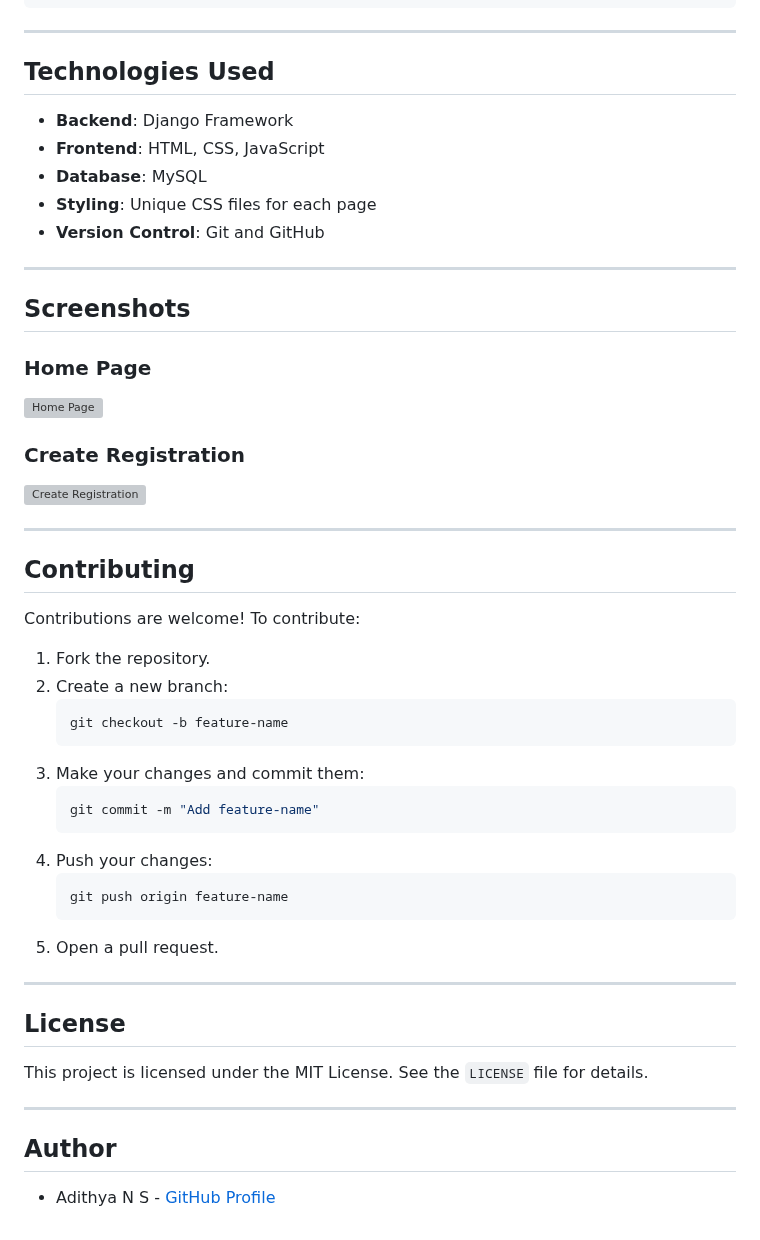
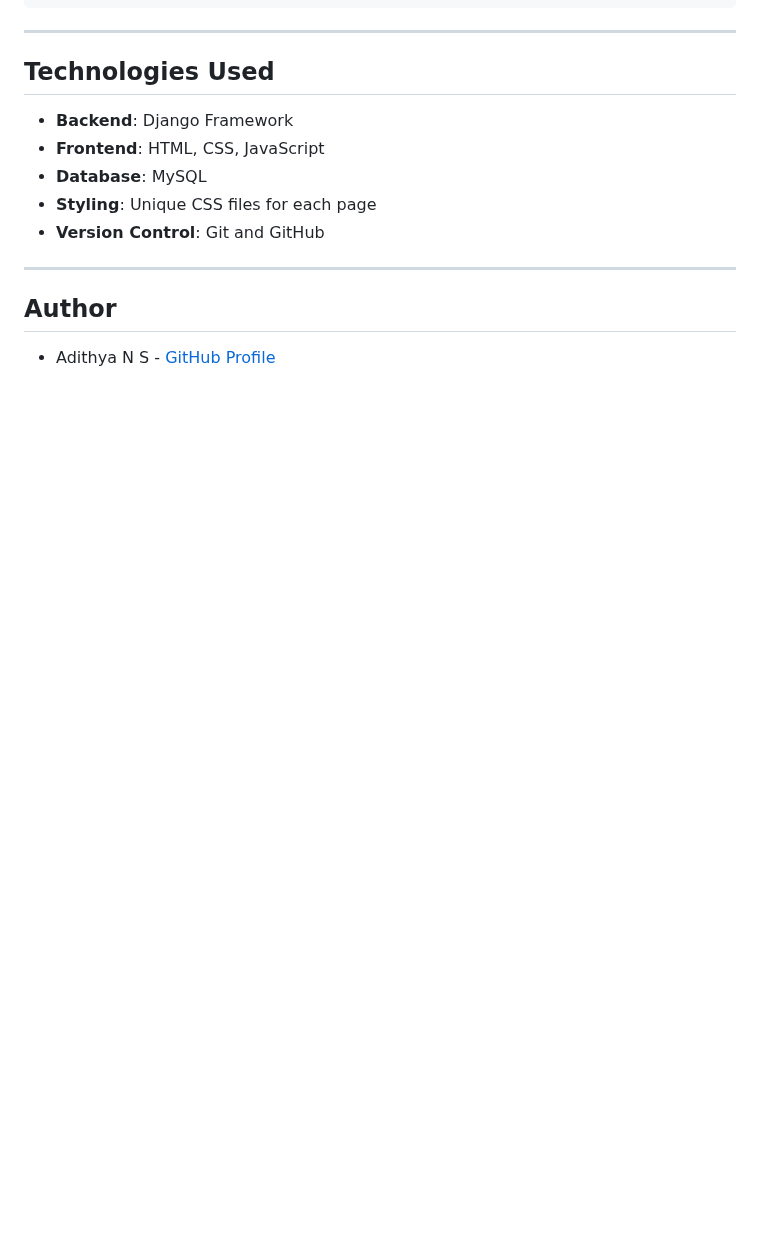
Before and after one commit to Adithyashaiva/CRUD-operation, a Markdown page: README.md, the part around one of its changes. Drawn GitHub-style; blank space fills up the shorter version; grey boxes are pictures that could not be loaded.

````diff
--- a/README.md
+++ b/README.md
@@ -122,43 +120,6 @@ registration-management-system/
 
 ---
 
-## Screenshots
-
-### Home Page
-![Home Page](https://via.placeholder.com/800x400.png?text=Screenshot+of+Home+Page)
-
-### Create Registration
-![Create Registration](https://via.placeholder.com/800x400.png?text=Screenshot+of+Create+Page)
-
----
-
-## Contributing
-
-Contributions are welcome! To contribute:
-
-1. Fork the repository.
-2. Create a new branch:
-   ```bash
-   git checkout -b feature-name
-   ```
-3. Make your changes and commit them:
-   ```bash
-   git commit -m "Add feature-name"
-   ```
-4. Push your changes:
-   ```bash
-   git push origin feature-name
-   ```
-5. Open a pull request.
-
----
-
-## License
-
-This project is licensed under the MIT License. See the `LICENSE` file for details.
-
----
-
 ## Author
 
 - Adithya N S - [GitHub Profile](https://github.com/Adithyashaiva)
````
Also changed, not shown: other parts of README.md (+17 -19 lines).
